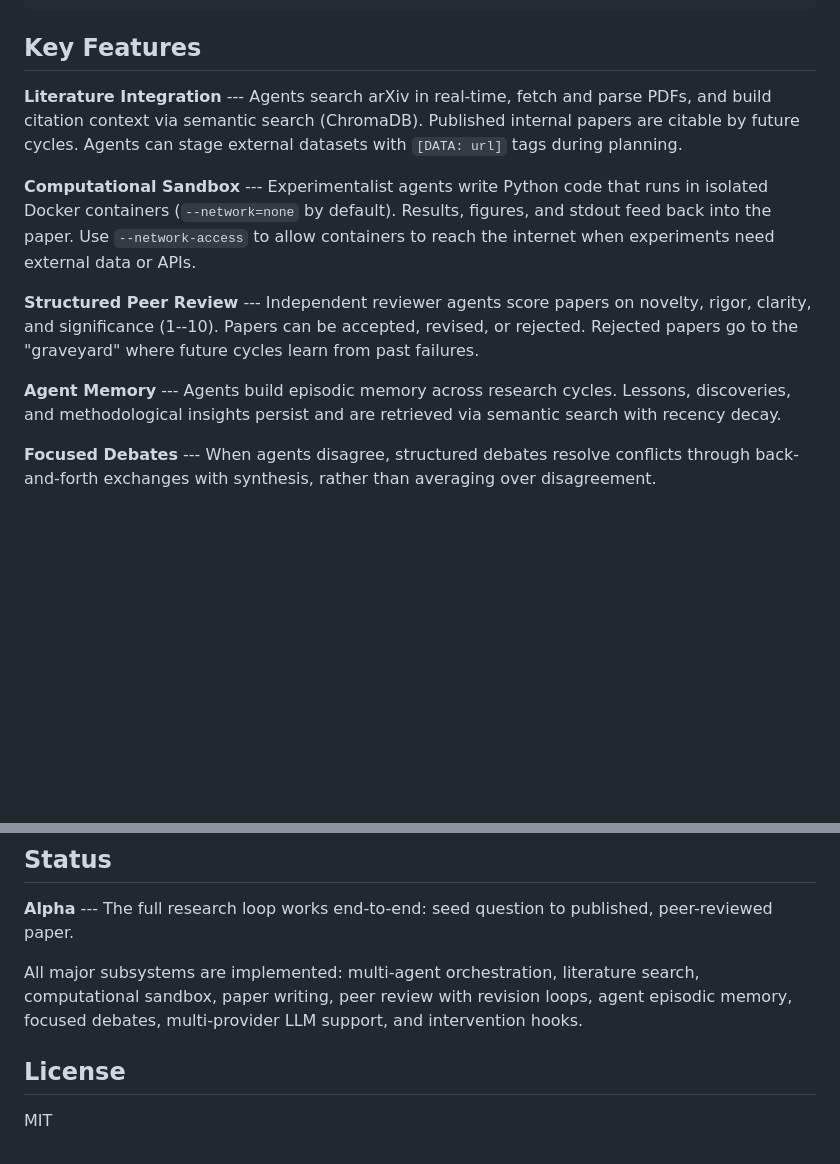
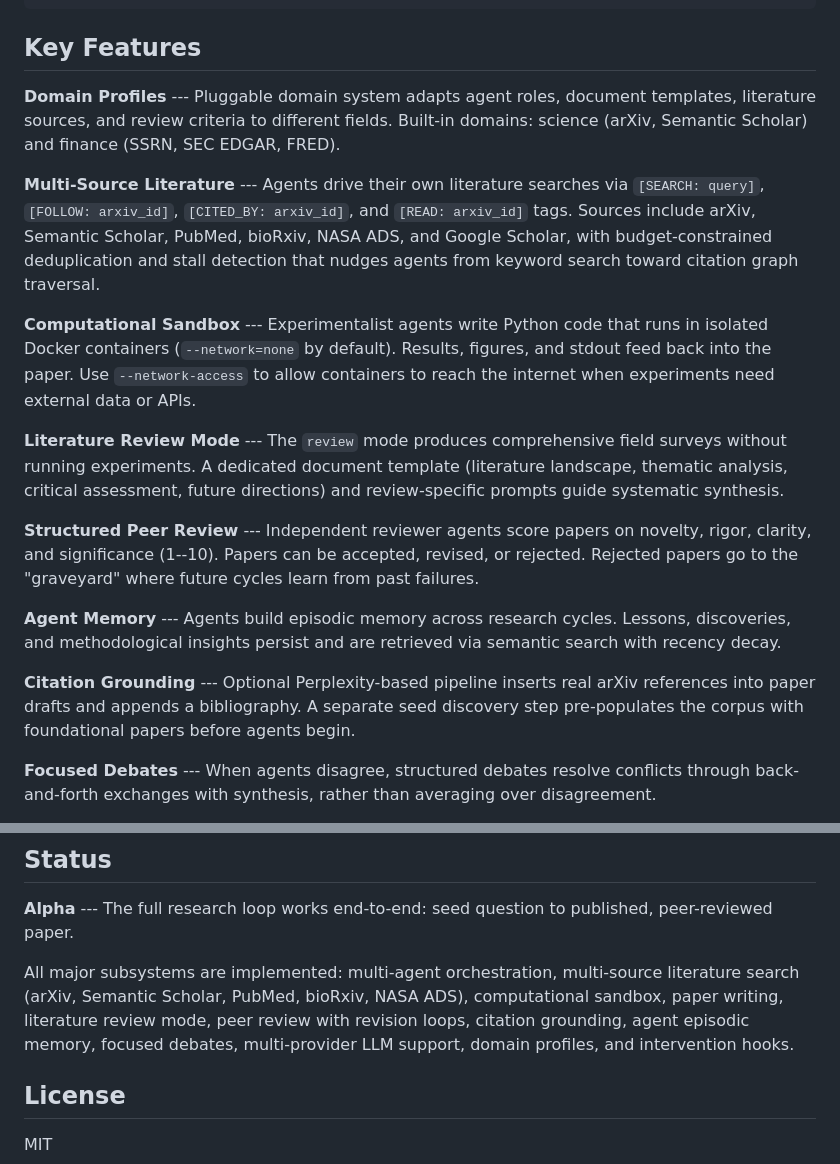
Before and after one commit to matteocantiello/paradigm, a Markdown page: README.md, 2 parts joined by grey strips. GitHub-like rendering; blank space fills up the shorter version.

```diff
--- a/README.md
+++ b/README.md
@@ -151,13 +159,19 @@ pip install -e ".[openai]"
 
 ## Key Features
 
-**Literature Integration** --- Agents search arXiv in real-time, fetch and parse PDFs, and build citation context via semantic search (ChromaDB). Published internal papers are citable by future cycles. Agents can stage external datasets with `[DATA: url]` tags during planning.
+**Domain Profiles** --- Pluggable domain system adapts agent roles, document templates, literature sources, and review criteria to different fields. Built-in domains: science (arXiv, Semantic Scholar) and finance (SSRN, SEC EDGAR, FRED).
+
+**Multi-Source Literature** --- Agents drive their own literature searches via `[SEARCH: query]`, `[FOLLOW: arxiv_id]`, `[CITED_BY: arxiv_id]`, and `[READ: arxiv_id]` tags. Sources include arXiv, Semantic Scholar, PubMed, bioRxiv, NASA ADS, and Google Scholar, with budget-constrained deduplication and stall detection that nudges agents from keyword search toward citation graph traversal.
 
 **Computational Sandbox** --- Experimentalist agents write Python code that runs in isolated Docker containers (`--network=none` by default). Results, figures, and stdout feed back into the paper. Use `--network-access` to allow containers to reach the internet when experiments need external data or APIs.
+
+**Literature Review Mode** --- The `review` mode produces comprehensive field surveys without running experiments. A dedicated document template (literature landscape, thematic analysis, critical assessment, future directions) and review-specific prompts guide systematic synthesis.
 
 **Structured Peer Review** --- Independent reviewer agents score papers on novelty, rigor, clarity, and significance (1--10). Papers can be accepted, revised, or rejected. Rejected papers go to the "graveyard" where future cycles learn from past failures.
 
 **Agent Memory** --- Agents build episodic memory across research cycles. Lessons, discoveries, and methodological insights persist and are retrieved via semantic search with recency decay.
+
+**Citation Grounding** --- Optional Perplexity-based pipeline inserts real arXiv references into paper drafts and appends a bibliography. A separate seed discovery step pre-populates the corpus with foundational papers before agents begin.
 
 **Focused Debates** --- When agents disagree, structured debates resolve conflicts through back-and-forth exchanges with synthesis, rather than averaging over disagreement.
 
@@ -234,7 +253,7 @@ tests/                 pytest + pytest-asyncio
 
 **Alpha** --- The full research loop works end-to-end: seed question to published, peer-reviewed paper.
 
-All major subsystems are implemented: multi-agent orchestration, literature search, computational sandbox, paper writing, peer review with revision loops, agent episodic memory, focused debates, multi-provider LLM support, and intervention hooks.
+All major subsystems are implemented: multi-agent orchestration, multi-source literature search (arXiv, Semantic Scholar, PubMed, bioRxiv, NASA ADS), computational sandbox, paper writing, literature review mode, peer review with revision loops, citation grounding, agent episodic memory, focused debates, multi-provider LLM support, domain profiles, and intervention hooks.
 
 ## License
 
```
Also changed, not shown: other parts of README.md (+19 -6 lines).
